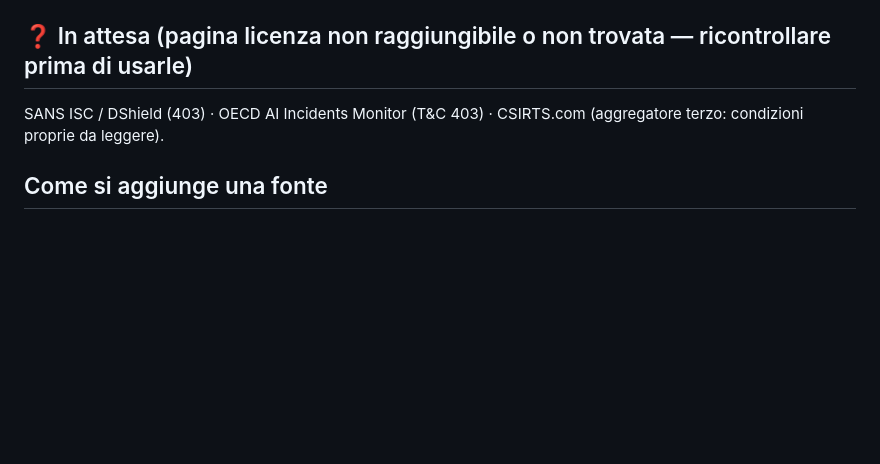
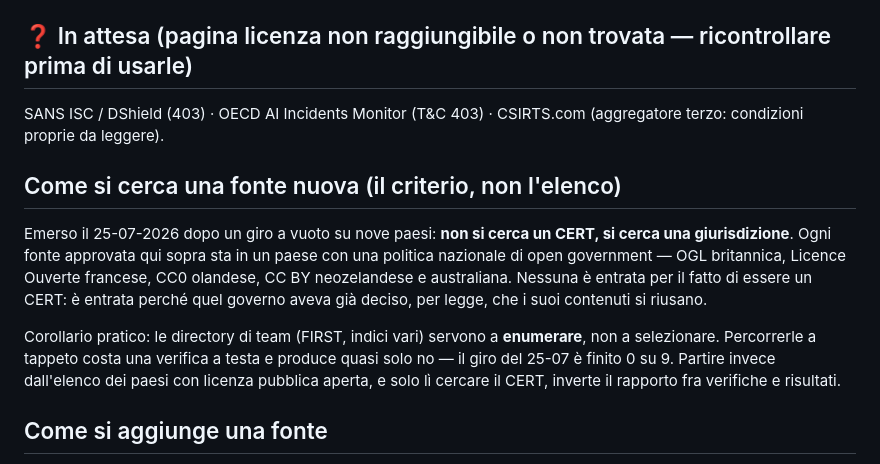
Before and after one commit to MK023/marcobellingeri.dev, a Markdown page: docs/FONTI.md, the part around one of its changes. Rendered like a GitHub page; blank space fills up the shorter version.

```diff
--- a/docs/FONTI.md
+++ b/docs/FONTI.md
@@ -70,6 +79,19 @@ poi connessione fallita), quindi prima di cablarla va provata da `wrangler dev`.
 SANS ISC / DShield (403) · OECD AI Incidents Monitor (T&C 403) · CSIRTS.com (aggregatore
 terzo: condizioni proprie da leggere).
 
+## Come si cerca una fonte nuova (il criterio, non l'elenco)
+
+Emerso il 25-07-2026 dopo un giro a vuoto su nove paesi: **non si cerca un CERT, si cerca una
+giurisdizione**. Ogni fonte approvata qui sopra sta in un paese con una politica nazionale di
+open government — OGL britannica, Licence Ouverte francese, CC0 olandese, CC BY neozelandese e
+australiana. Nessuna è entrata per il fatto di essere un CERT: è entrata perché quel governo
+aveva già deciso, per legge, che i suoi contenuti si riusano.
+
+Corollario pratico: le directory di team (FIRST, indici vari) servono a **enumerare**, non a
+selezionare. Percorrerle a tappeto costa una verifica a testa e produce quasi solo no — il giro
+del 25-07 è finito 0 su 9. Partire invece dall'elenco dei paesi con licenza pubblica aperta, e
+solo lì cercare il CERT, inverte il rapporto fra verifiche e risultati.
+
 ## Come si aggiunge una fonte
 
 1. Trovare la **pagina di licenza/termini reale** e leggerla (non fidarsi di ricerche o riassunti).
```
Also changed, not shown: other parts of docs/FONTI.md (+9 -0 lines).
